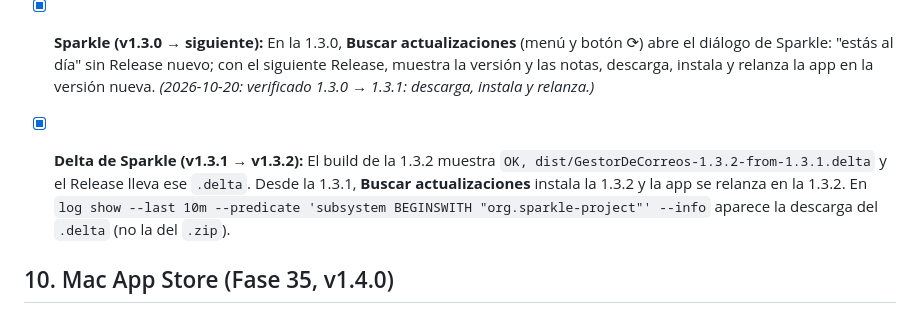
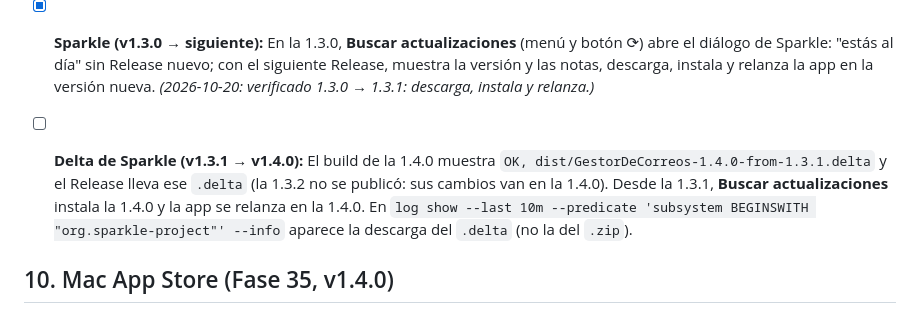
Before and after one commit to edfrutos/gestor-correos-gmail, a Markdown page: TESTING_HUMANO.md, the part around the change. Rendered like a GitHub page.

Commit message:
docs: la prueba del delta de §9 sigue pendiente (marcada por error); ahora es 1.3.1 → 1.4.0
Co-Authored-By: Claude Opus 5.5 <noreply@anthropic.com>

```diff
--- a/TESTING_HUMANO.md
+++ b/TESTING_HUMANO.md
@@ -70,7 +70,7 @@ Este documento guía al usuario a través de las pruebas manuales para verificar
 
 - [x] **Puente a Sparkle (v1.3.0):** Desde la 1.2.7, **Buscar actualizaciones** instala la 1.3.0 con el updater de siempre. En la 1.3.0, `ls "/Applications/Gestor de Correos.app/Contents/Frameworks"` muestra `Sparkle.framework`.
 - [x] **Sparkle (v1.3.0 → siguiente):** En la 1.3.0, **Buscar actualizaciones** (menú y botón ⟳) abre el diálogo de Sparkle: "estás al día" sin Release nuevo; con el siguiente Release, muestra la versión y las notas, descarga, instala y relanza la app en la versión nueva. _(2026-10-20: verificado 1.3.0 → 1.3.1: descarga, instala y relanza.)_
-- [x] **Delta de Sparkle (v1.3.1 → v1.3.2):** El build de la 1.3.2 muestra `OK, dist/GestorDeCorreos-1.3.2-from-1.3.1.delta` y el Release lleva ese `.delta`. Desde la 1.3.1, **Buscar actualizaciones** instala la 1.3.2 y la app se relanza en la 1.3.2. En `log show --last 10m --predicate 'subsystem BEGINSWITH "org.sparkle-project"' --info` aparece la descarga del `.delta` (no la del `.zip`).
+- [ ] **Delta de Sparkle (v1.3.1 → v1.4.0):** El build de la 1.4.0 muestra `OK, dist/GestorDeCorreos-1.4.0-from-1.3.1.delta` y el Release lleva ese `.delta` (la 1.3.2 no se publicó: sus cambios van en la 1.4.0). Desde la 1.3.1, **Buscar actualizaciones** instala la 1.4.0 y la app se relanza en la 1.4.0. En `log show --last 10m --predicate 'subsystem BEGINSWITH "org.sparkle-project"' --info` aparece la descarga del `.delta` (no la del `.zip`).
 
 
 ## 10. Mac App Store (Fase 35, v1.4.0)
```
